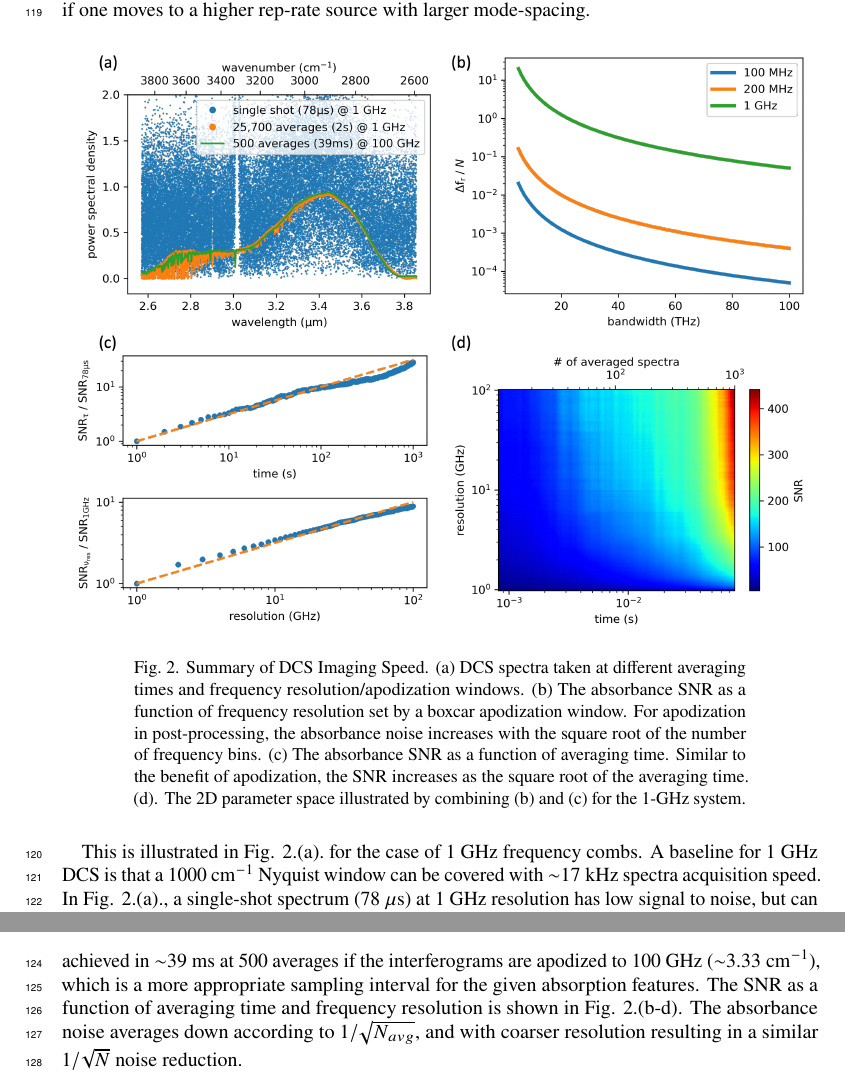
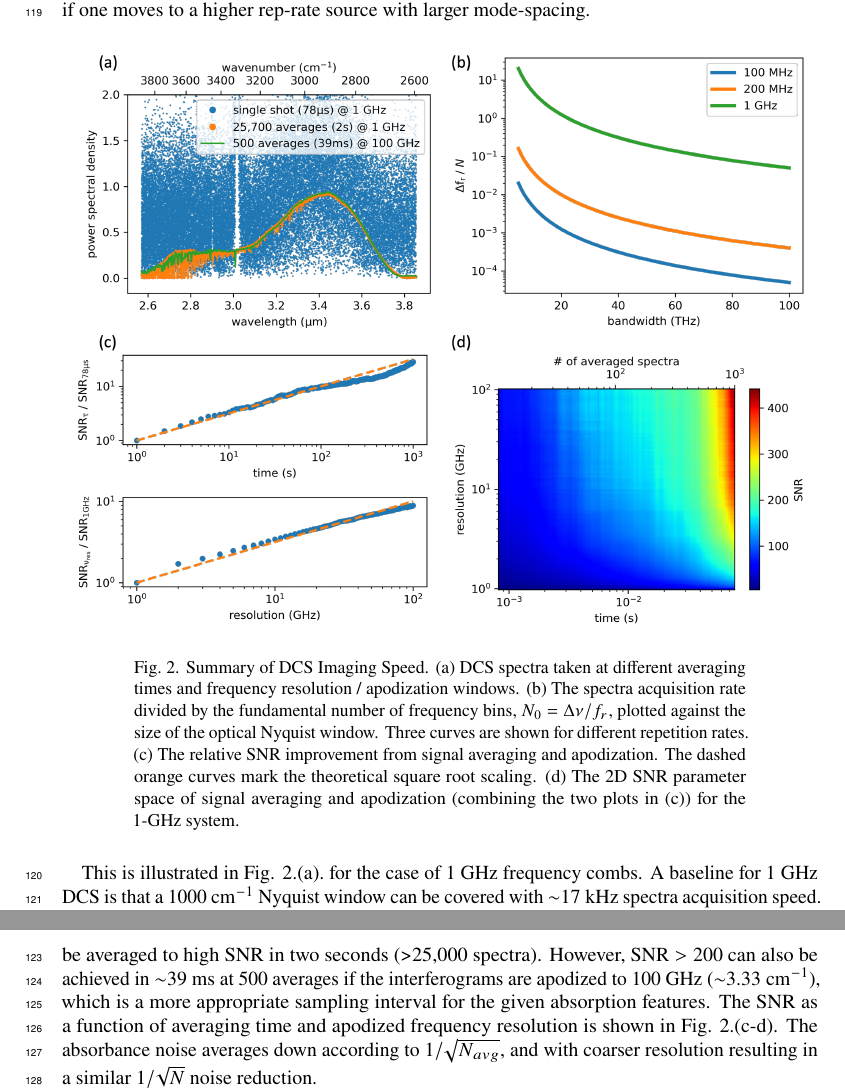
Before and after one commit to peter-chang62/1-GHz-MIR-Microscopy-Paper, a LaTeX document (Optica-template.tex): two parts of pages 4 and 5 of 10, joined at a grey line, cut so that both start at the same text. Compiled offline with pdfLaTeX.

Commit message:
latest updates

```diff
--- a/Optica-template.tex
+++ b/Optica-template.tex
@@ -113,14 +113,16 @@ where $N$ is the number of frequency bins and $\epsilon=\nu_{res}/f_{r}$ is refe
 
 % (c) The spectra's SNR follow the scaling of \mbox{Eq.\ref{eq:snr}}, with an example of the 2D parameter space (d) mapped out for the 1-GHz system.
 
+% b) The absorbance SNR as a function of frequency resolution set by a boxcar apodization window. For apodization in post-processing, the absorbance noise increases with the square root of the number of frequency bins. (c) The absorbance SNR as a function of averaging time. Similar to the benefit of apodization, the SNR increases as the square root of the averaging time. (d). The 2D parameter space illustrated by combining (b) and (c) for the 1-GHz system.
+
 \begin{figure}[H]
     \centering
     \includegraphics[width=\linewidth]{snr_analysis_v4.png}
-    \caption{Summary of DCS Imaging Speed. (a) DCS spectra taken at different averaging times and frequency resolution/apodization windows. (b) The absorbance SNR as a function of frequency resolution set by a boxcar apodization window. For apodization in post-processing, the absorbance noise increases with the square root of the number of frequency bins. (c) The absorbance SNR as a function of averaging time. Similar to the benefit of apodization, the SNR increases as the square root of the averaging time. (d). The 2D parameter space illustrated by combining (b) and (c) for the 1-GHz system.}
+    \caption{Summary of DCS Imaging Speed. (a) DCS spectra taken at different averaging times and frequency resolution / apodization windows. (b) The spectra acquisition rate divided by the fundamental number of frequency bins, $N_0=\Delta \nu / f_r$, plotted against the size of the optical Nyquist window. Three curves are shown for different repetition rates. (c) The relative SNR improvement from signal averaging and apodization. The dashed orange curves mark the theoretical square root scaling. (d) The 2D SNR parameter space of signal averaging and apodization (combining the two plots in (c)) for the 1-GHz system.}
     \label{fig:snr_analysis}
 \end{figure}
 
-This is illustrated in \mbox{Fig. \ref{fig:snr_analysis}.(a).} for the case of 1 GHz frequency combs. A baseline for 1 GHz DCS is that a 1000 $\mathrm{cm^{-1}}$ Nyquist window can be covered with \mbox{$\sim$17 kHz} spectra acquisition speed. In \mbox{Fig. \ref{fig:snr_analysis}.(a).}, a single-shot spectrum (78 $\mathrm{\mu s}$) at 1 GHz resolution has low signal to noise, but can be averaged to high SNR in two seconds (>25,000 spectra). However, \mbox{$\mathrm{SNR>200}$} can also be achieved in \mbox{$\sim$39 ms} at 500 averages if the interferograms are apodized to 100 GHz (\mbox{$\sim$3.33 $\mathrm{cm^{-1}}$}), which is a more appropriate sampling interval for the given absorption features. The SNR as a function of averaging time and frequency resolution is shown in \mbox{Fig. \ref{fig:snr_analysis}.(b-d)}. The absorbance noise averages down according to $1/\sqrt{N_{avg}}$, and with coarser resolution resulting in a similar $1/\sqrt{N}$ noise reduction.
+This is illustrated in \mbox{Fig. \ref{fig:snr_analysis}.(a).} for the case of 1 GHz frequency combs. A baseline for 1 GHz DCS is that a 1000 $\mathrm{cm^{-1}}$ Nyquist window can be covered with \mbox{$\sim$17 kHz} spectra acquisition speed. In \mbox{Fig. \ref{fig:snr_analysis}.(a).}, a single-shot spectrum (78 $\mathrm{\mu s}$) at 1 GHz resolution has low signal to noise, but can be averaged to high SNR in two seconds (>25,000 spectra). However, \mbox{$\mathrm{SNR>200}$} can also be achieved in \mbox{$\sim$39 ms} at 500 averages if the interferograms are apodized to 100 GHz (\mbox{$\sim$3.33 $\mathrm{cm^{-1}}$}), which is a more appropriate sampling interval for the given absorption features. The SNR as a function of averaging time and apodized frequency resolution is shown in \mbox{Fig. \ref{fig:snr_analysis}.(c-d)}. The absorbance noise averages down according to $1/\sqrt{N_{avg}}$, and with coarser resolution resulting in a similar $1/\sqrt{N}$ noise reduction.
 
 % ---- workign on this
 % More importantly, the experimental illustration of \mbox{Eq. \ref{eq:snr}} in \mbox{Fig. \ref{fig:snr_analysis}} provides a road map for the integration of high rep-rate sources in the field of microscopy (\mbox{Fig. \ref{fig:bckgnd}}).
```
